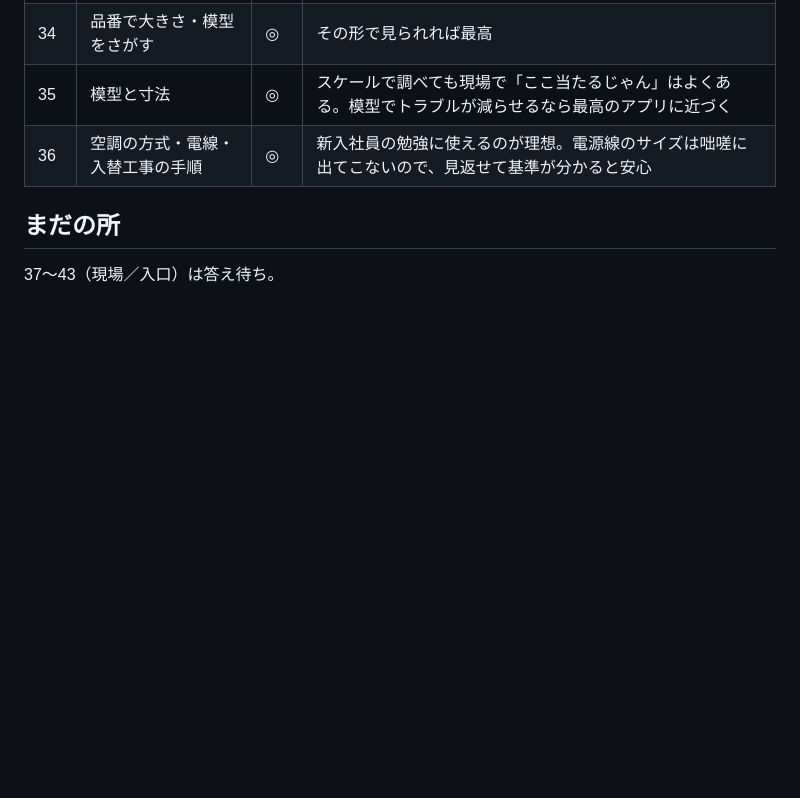
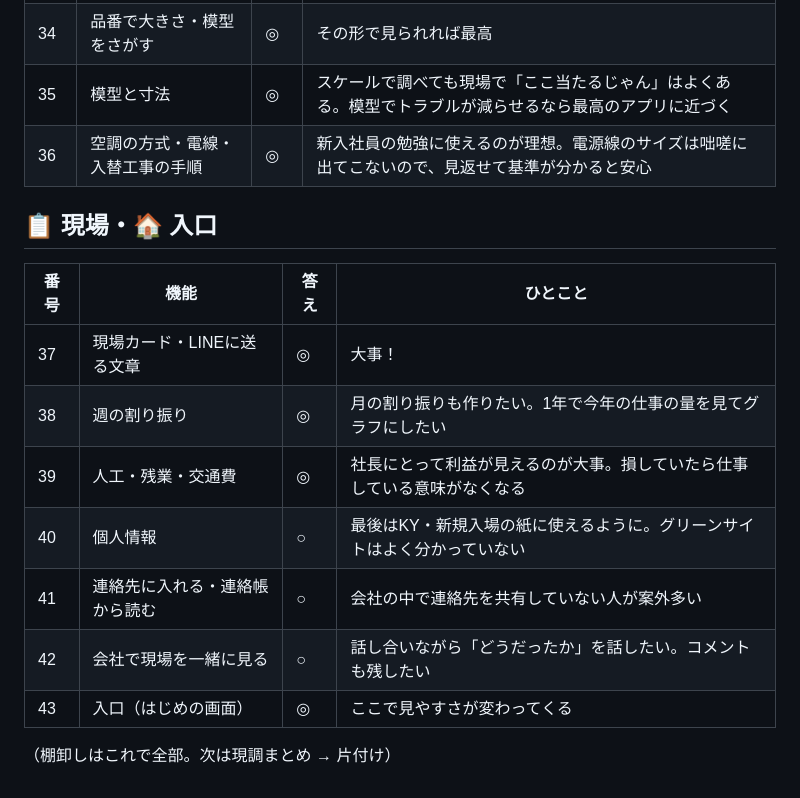
Before and after one commit to akija114/Reibai-Magememo, a Markdown page: docs/tanaoroshi.md, the part around the change. GitHub-like rendering; blank space fills up the shorter version.

Commit message:
機能の棚卸し：現場・入口（37〜43）の答えで全部そろった・アイデア帳：月の割り振りと1年のグラフ・現場ごとの利益・現場のコメント
Co-Authored-By: Claude Opus 5.5 <noreply@anthropic.com>
Claude-Session: https://claude.ai/code/session_01HjbXaA8yFMTzXUvYJpiBJQ

```diff
--- a/docs/tanaoroshi.md
+++ b/docs/tanaoroshi.md
@@ -56,5 +56,15 @@
 | 35 | 模型と寸法 | ◎ | スケールで調べても現場で「ここ当たるじゃん」はよくある。模型でトラブルが減らせるなら最高のアプリに近づく |
 | 36 | 空調の方式・電線・入替工事の手順 | ◎ | 新入社員の勉強に使えるのが理想。電源線のサイズは咄嗟に出てこないので、見返せて基準が分かると安心 |
 
-## まだの所
-37〜43（現場／入口）は答え待ち。
+## 📋 現場・🏠 入口
+| 番号 | 機能 | 答え | ひとこと |
+|---|---|---|---|
+| 37 | 現場カード・LINEに送る文章 | ◎ | 大事！ |
+| 38 | 週の割り振り | ◎ | 月の割り振りも作りたい。1年で今年の仕事の量を見てグラフにしたい |
+| 39 | 人工・残業・交通費 | ◎ | 社長にとって利益が見えるのが大事。損していたら仕事している意味がなくなる |
+| 40 | 個人情報 | ○ | 最後はKY・新規入場の紙に使えるように。グリーンサイトはよく分かっていない |
+| 41 | 連絡先に入れる・連絡帳から読む | ○ | 会社の中で連絡先を共有していない人が案外多い |
+| 42 | 会社で現場を一緒に見る | ○ | 話し合いながら「どうだったか」を話したい。コメントも残したい |
+| 43 | 入口（はじめの画面） | ◎ | ここで見やすさが変わってくる |
+
+（棚卸しはこれで全部。次は現調まとめ → 片付け）
```
Also changed, not shown: docs/ideas.md (+3 -0 lines).
